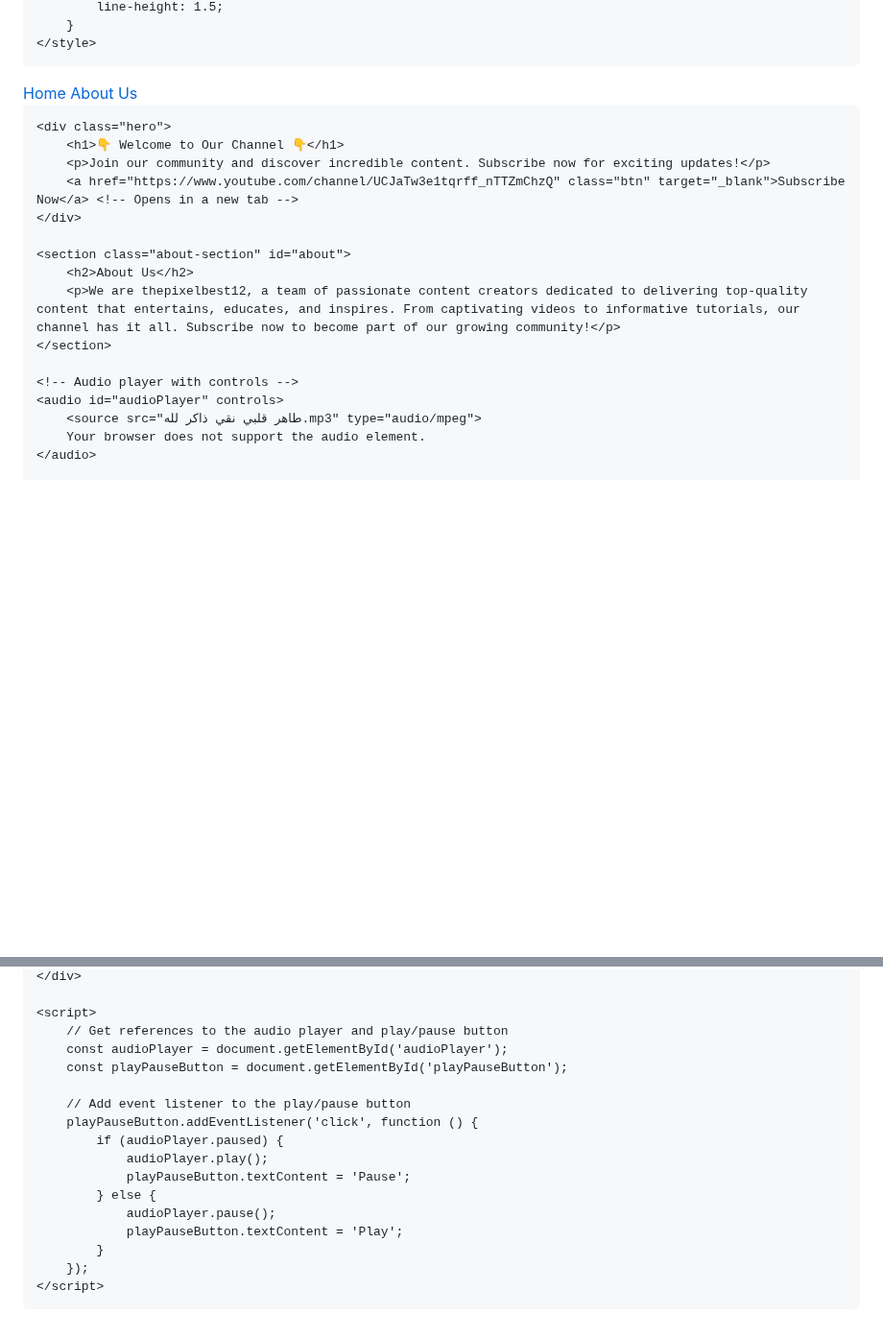
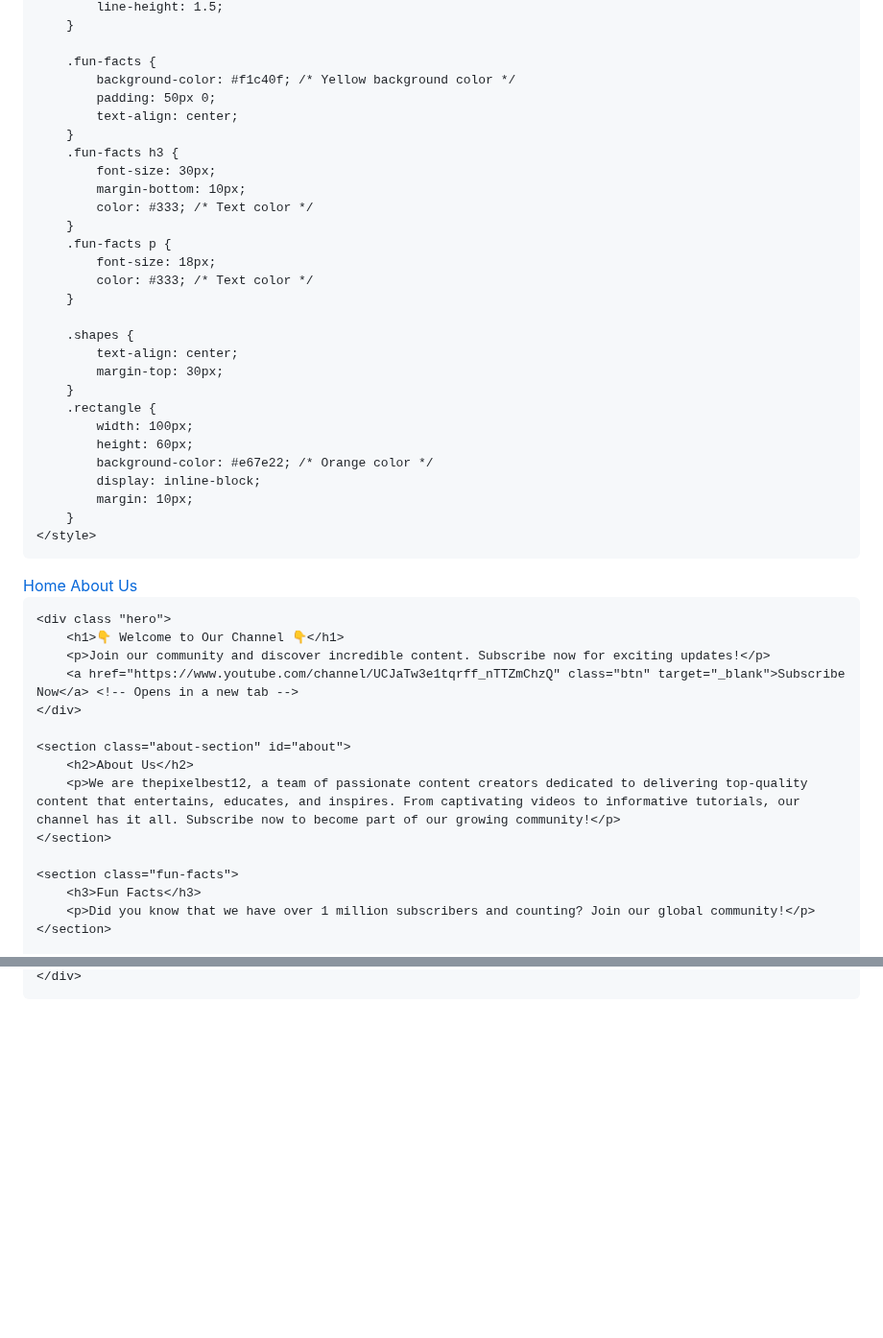
Before and after one commit to thepixelbest12/thepixelbest12.github.io, a Markdown page: README.md, 2 parts joined by grey strips. Shown at 96% size. Drawn GitHub-style; blank space fills up the shorter version.

```diff
--- a/README.md
+++ b/README.md
@@ -81,4 +82,31 @@
             line-height: 1.5;
+        }
+
+        .fun-facts {
+            background-color: #f1c40f; /* Yellow background color */
+            padding: 50px 0;
+            text-align: center;
+        }
+        .fun-facts h3 {
+            font-size: 30px;
+            margin-bottom: 10px;
+            color: #333; /* Text color */
+        }
+        .fun-facts p {
+            font-size: 18px;
+            color: #333; /* Text color */
+        }
+
+        .shapes {
+            text-align: center;
+            margin-top: 30px;
+        }
+        .rectangle {
+            width: 100px;
+            height: 60px;
+            background-color: #e67e22; /* Orange color */
+            display: inline-block;
+            margin: 10px;
         }
     </style>
 </head>
@@ -88,7 +116,7 @@
         <a href="about.html" target="_blank">About Us</a> <!-- Opens in a new tab -->
     </header>
 
-    <div class="hero">
+    <div class "hero">
         <h1>👇 Welcome to Our Channel 👇</h1>
         <p>Join our community and discover incredible content. Subscribe now for exciting updates!</p>
         <a href="https://www.youtube.com/channel/UCJaTw3e1tqrff_nTTZmChzQ" class="btn" target="_blank">Subscribe Now</a> <!-- Opens in a new tab -->
@@ -99,9 +127,8 @@
         <p>We are thepixelbest12, a team of passionate content creators dedicated to delivering top-quality content that entertains, educates, and inspires. From captivating videos to informative tutorials, our channel has it all. Subscribe now to become part of our growing community!</p>
     </section>
 
-    <!-- Audio player with controls -->
-    <audio id="audioPlayer" controls>
-        <source src="طاهر قلبي نقي ذاكر لله.mp3" type="audio/mpeg">
-        Your browser does not support the audio element.
-    </audio>
+    <section class="fun-facts">
+        <h3>Fun Facts</h3>
+        <p>Did you know that we have over 1 million subscribers and counting? Join our global community!</p>
+    </section>
 
@@ -111,20 +139,3 @@
     </div>
-
-    <script>
-        // Get references to the audio player and play/pause button
-        const audioPlayer = document.getElementById('audioPlayer');
-        const playPauseButton = document.getElementById('playPauseButton');
-
-        // Add event listener to the play/pause button
-        playPauseButton.addEventListener('click', function () {
-            if (audioPlayer.paused) {
-                audioPlayer.play();
-                playPauseButton.textContent = 'Pause';
-            } else {
-                audioPlayer.pause();
-                playPauseButton.textContent = 'Play';
-            }
-        });
-    </script>
 </body>
 </html>
```
Also changed, not shown: other parts of README.md (+17 -15 lines).
